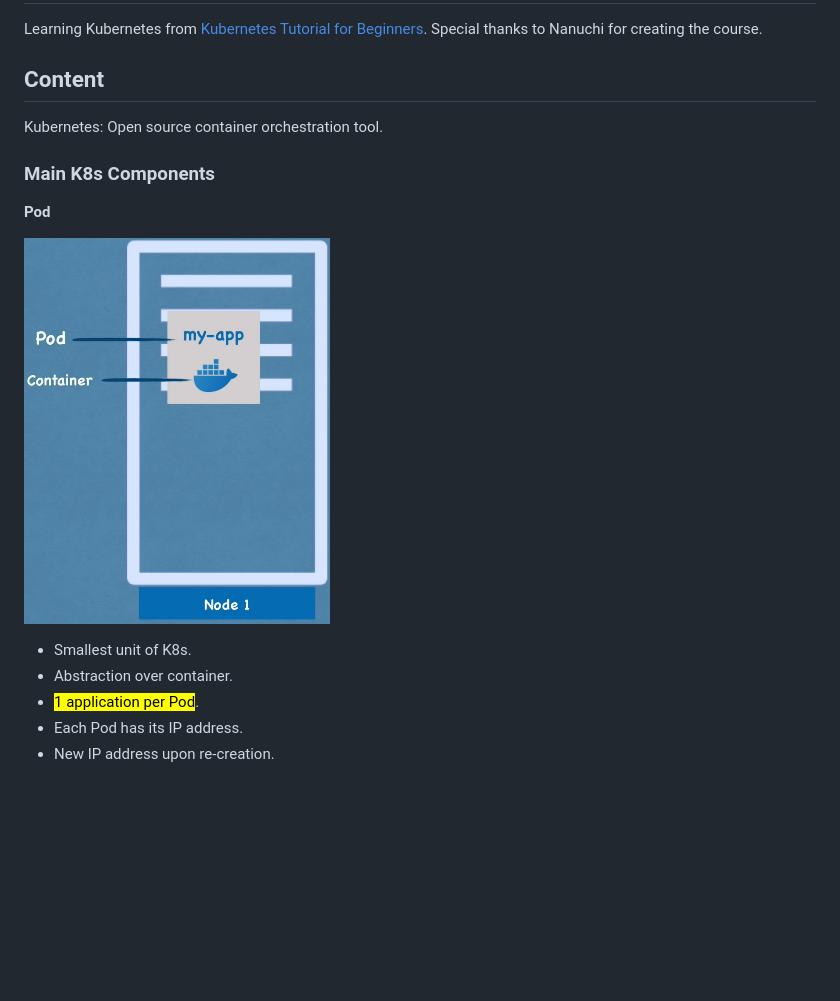
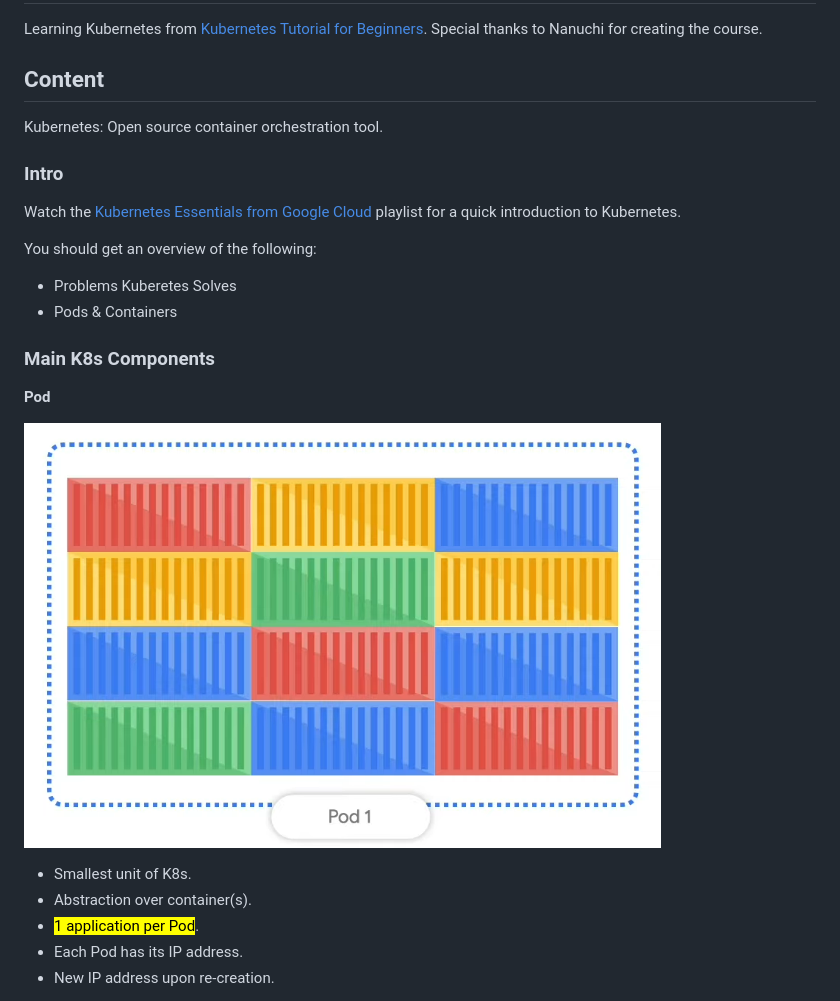
Before and after one commit to adoreblvnk/CICD_tutorials, a Markdown page: kubernetes tutorial/README.md, the part around the change. GitHub-like rendering; pictures changed too: kubernetes tutorial/assets/pods_containers.png; blank space fills up the shorter version.

Commit message:
feat(k8s): google's k8s essentials

```diff
--- a/kubernetes tutorial/README.md
+++ b/kubernetes tutorial/README.md
@@ -6,6 +6,15 @@ Learning Kubernetes from [Kubernetes Tutorial for Beginners](https://youtu.be/X4
 
 Kubernetes: Open source container orchestration tool.
 
+### Intro
+
+Watch the [Kubernetes Essentials from Google Cloud](https://www.youtube.com/playlist?list=PLIivdWyY5sqLmnGdKSdQIXq2sd_1bWSnx) playlist for a quick introduction to Kubernetes.
+
+You should get an overview of the following:
+
+- Problems Kuberetes Solves
+- Pods & Containers
+
 ### Main K8s Components
 
 **Pod**
@@ -13,7 +22,7 @@ Kubernetes: Open source container orchestration tool.
 ![](assets/pods_containers.png)
 
 - Smallest unit of K8s.
-- Abstraction over container.
+- Abstraction over container(s).
 - <mark>1 application per Pod</mark>.
 - Each Pod has its IP address.
 - New IP address upon re-creation.
```
